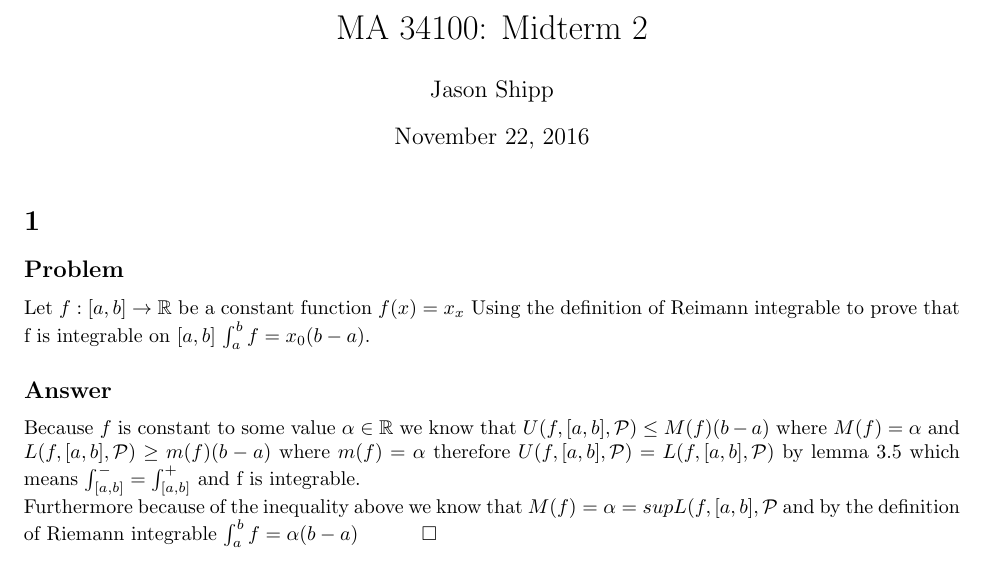
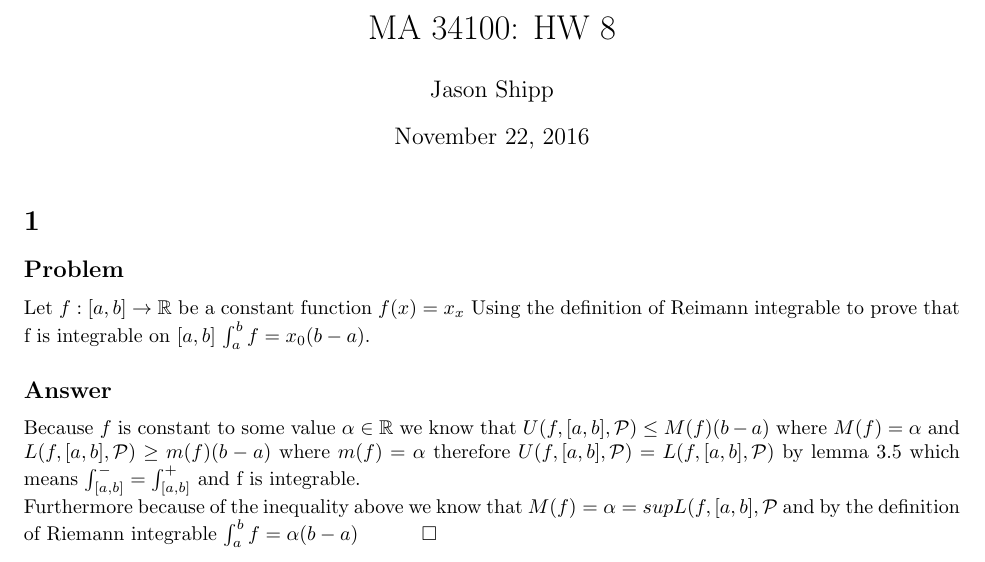
Before and after one commit to Shonas301/Math, a LaTeX problem sheet (Analysis/LaTeX/hw8.tex): part of page 1 of 3, cut so that both start at the same text. Compiled offline with pdfLaTeX.

Commit message:
Changed title

```diff
--- a/Analysis/LaTeX/hw8.tex
+++ b/Analysis/LaTeX/hw8.tex
@@ -7,7 +7,7 @@
 \usepackage{enumitem}
 \usepackage{amsmath}
 \begin{document}
-\title{MA 34100: Midterm 2}
+\title{MA 34100: HW 8}
 \author{Jason Shipp}
 \maketitle
 
```
Also changed, not shown: Analysis/LaTeX/hw8.pdf (deleted), Analysis/hw8.pdf (added).
